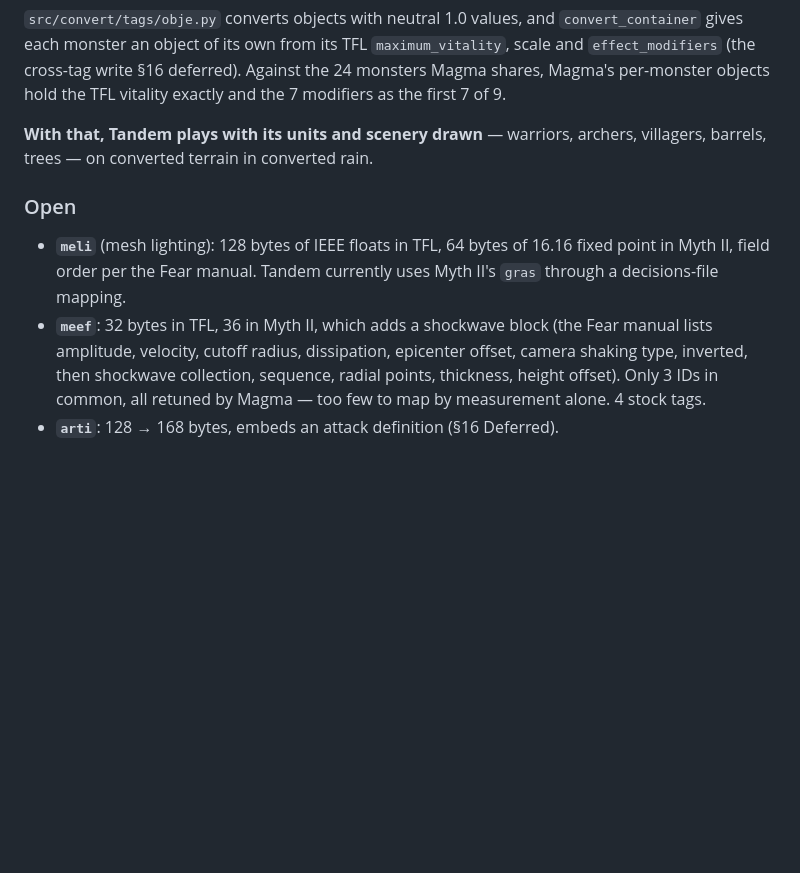
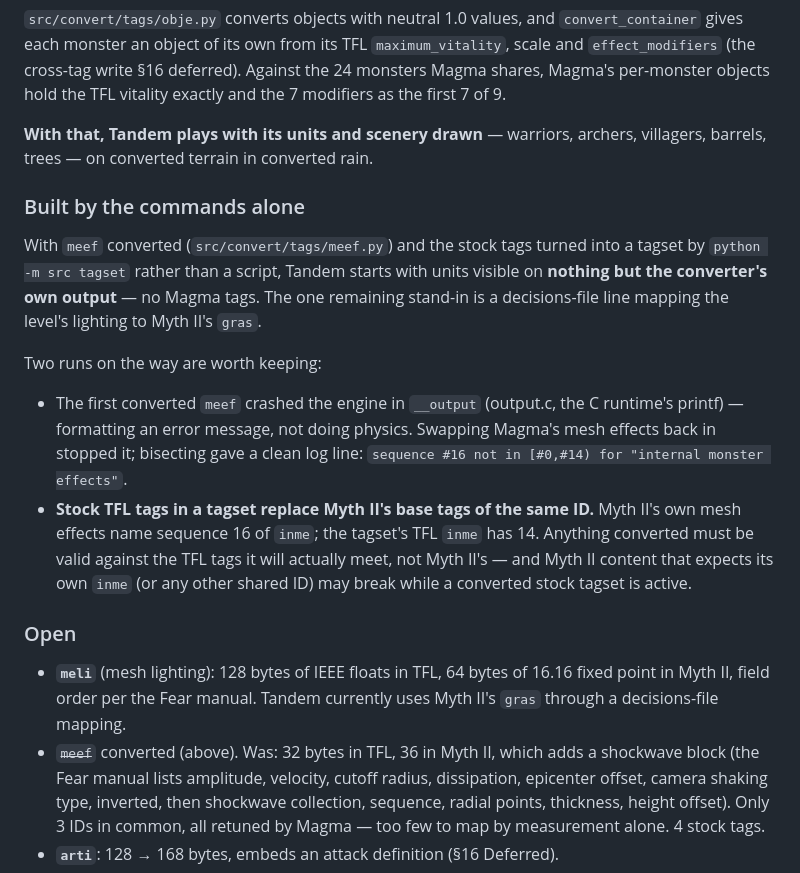
Before and after one commit to Edulus/Myth-1-to-2-plugin-converter, a Markdown page: NOTES.md, the part around the change. Rendered like a GitHub page; blank space fills up the shorter version.

Commit message:
Record Tandem running on the converter's own output alone
NOTES.md section 18: with meef converted and the stock tagset built by
the tagset command, Tandem starts with units visible and no Magma tags;
only the lighting mapping remains a stand-in. Also records that stock
TFL tags in a tagset replace Myth II base tags of the same ID (the inme
sequence failure), which constrains every converter and may affect
Myth II content while such a tagset is active.

Co-Authored-By: Claude Opus 5.5 <noreply@anthropic.com>

```diff
--- a/NOTES.md
+++ b/NOTES.md
@@ -1352,12 +1352,33 @@ hold the TFL vitality exactly and the 7 modifiers as the first 7 of 9.
 **With that, Tandem plays with its units and scenery drawn** — warriors,
 archers, villagers, barrels, trees — on converted terrain in converted rain.
 
+### Built by the commands alone
+
+With `meef` converted (`src/convert/tags/meef.py`) and the stock tags turned
+into a tagset by `python -m src tagset` rather than a script, Tandem starts with
+units visible on **nothing but the converter's own output** — no Magma tags.
+The one remaining stand-in is a decisions-file line mapping the level's
+lighting to Myth II's `gras`.
+
+Two runs on the way are worth keeping:
+
+- The first converted `meef` crashed the engine in `__output` (output.c, the C
+  runtime's printf) — formatting an error message, not doing physics.
+  Swapping Magma's mesh effects back in stopped it; bisecting gave a clean log
+  line: `sequence #16 not in [#0,#14) for "internal monster effects"`.
+- **Stock TFL tags in a tagset replace Myth II's base tags of the same ID.**
+  Myth II's own mesh effects name sequence 16 of `inme`; the tagset's TFL
+  `inme` has 14. Anything converted must be valid against the TFL tags it
+  will actually meet, not Myth II's — and Myth II content that expects its own
+  `inme` (or any other shared ID) may break while a converted stock tagset is
+  active.
+
 ### Open
 
 - **`meli`** (mesh lighting): 128 bytes of IEEE floats in TFL, 64 bytes of
   16.16 fixed point in Myth II, field order per the Fear manual. Tandem
   currently uses Myth II's `gras` through a decisions-file mapping.
-- **`meef`**: 32 bytes in TFL, 36 in Myth II, which adds a shockwave block
+- ~~`meef`~~ converted (above). Was: 32 bytes in TFL, 36 in Myth II, which adds a shockwave block
   (the Fear manual lists amplitude, velocity, cutoff radius, dissipation,
   epicenter offset, camera shaking type, inverted, then shockwave collection,
   sequence, radial points, thickness, height offset). Only 3 IDs in common, all
```
